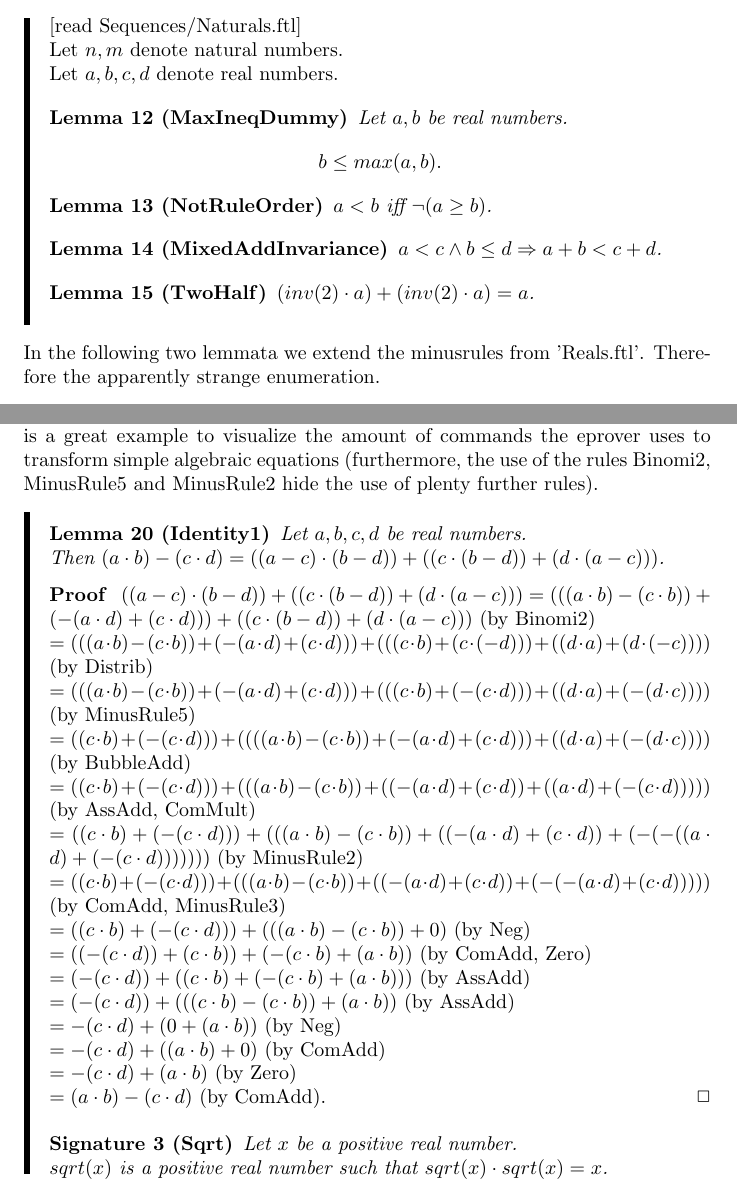
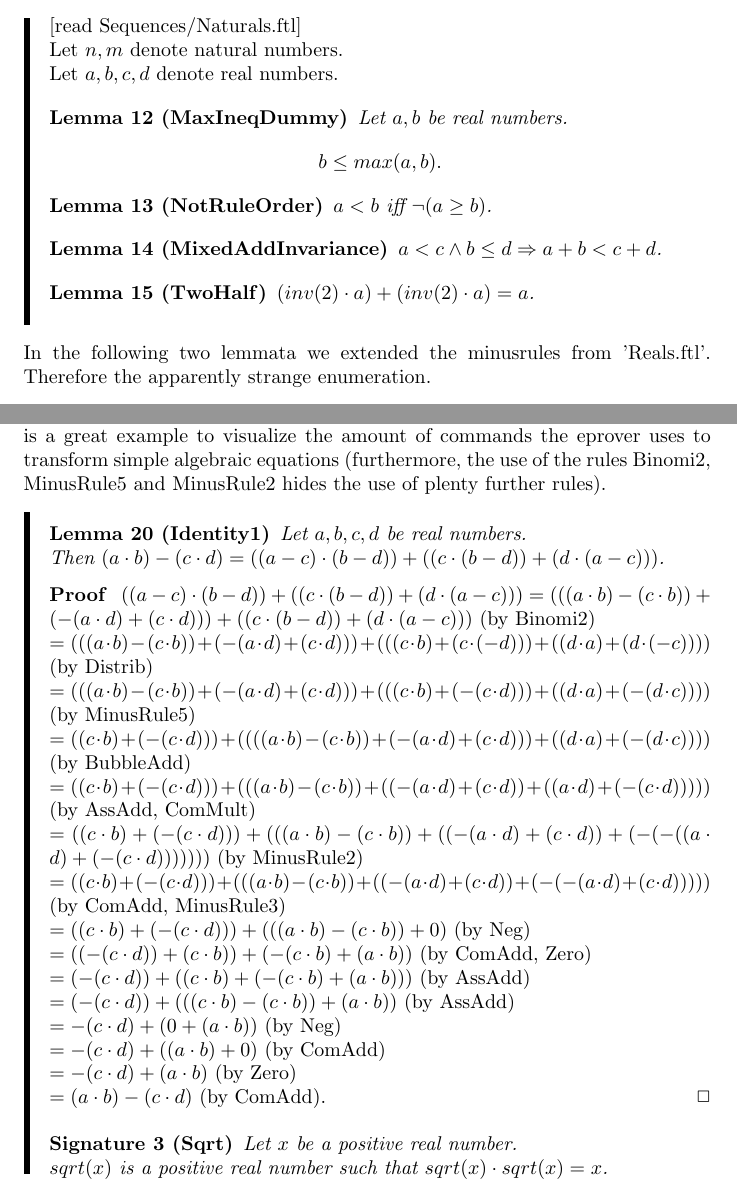
Before and after one commit to Lukas-Schembecker/Sequences, a LaTeX document (Sequences.tex): two parts of pages 24 and 25 of 28, joined at a grey line, cut so that both start at the same text. Compiled offline with pdfLaTeX.

Commit message:
winzige Änderungen

```diff
--- a/Sequences.tex
+++ b/Sequences.tex
@@ -1243,7 +1243,7 @@ In the following part we display basic propositions with rather technical proofs
 
 \end{forthel}
 
-\noindent In the following two lemmata we extend the minusrules from 'Reals.ftl'. Therefore the apparently strange enumeration.
+\noindent In the following two lemmata we extended the minusrules from 'Reals.ftl'. Therefore the apparently strange enumeration.
 
 \begin{forthel}
 
@@ -1291,7 +1291,7 @@ In the following part we display basic propositions with rather technical proofs
 \end{forthel}
 
 \noindent The next identity is used in the theorem 'ProdConv', but in Rudin it was only mentioned without a proof. Since this is not an obvious result, we decided to prove it though. In the ForTheL-text we used the '.='-syntax in which one has to tell the eprover every rule he should use in each equation.
-So this is a great example to visualize the amount of commands the eprover uses to transform simple algebraic equations (furthermore, the use of the rules Binomi2, MinusRule5 and MinusRule2 hide the use of plenty further rules).
+So this is a great example to visualize the amount of commands the eprover uses to transform simple algebraic equations (furthermore, the use of the rules Binomi2, MinusRule5 and MinusRule2 hides the use of plenty further rules).
 
 \begin{forthel}
 
```
